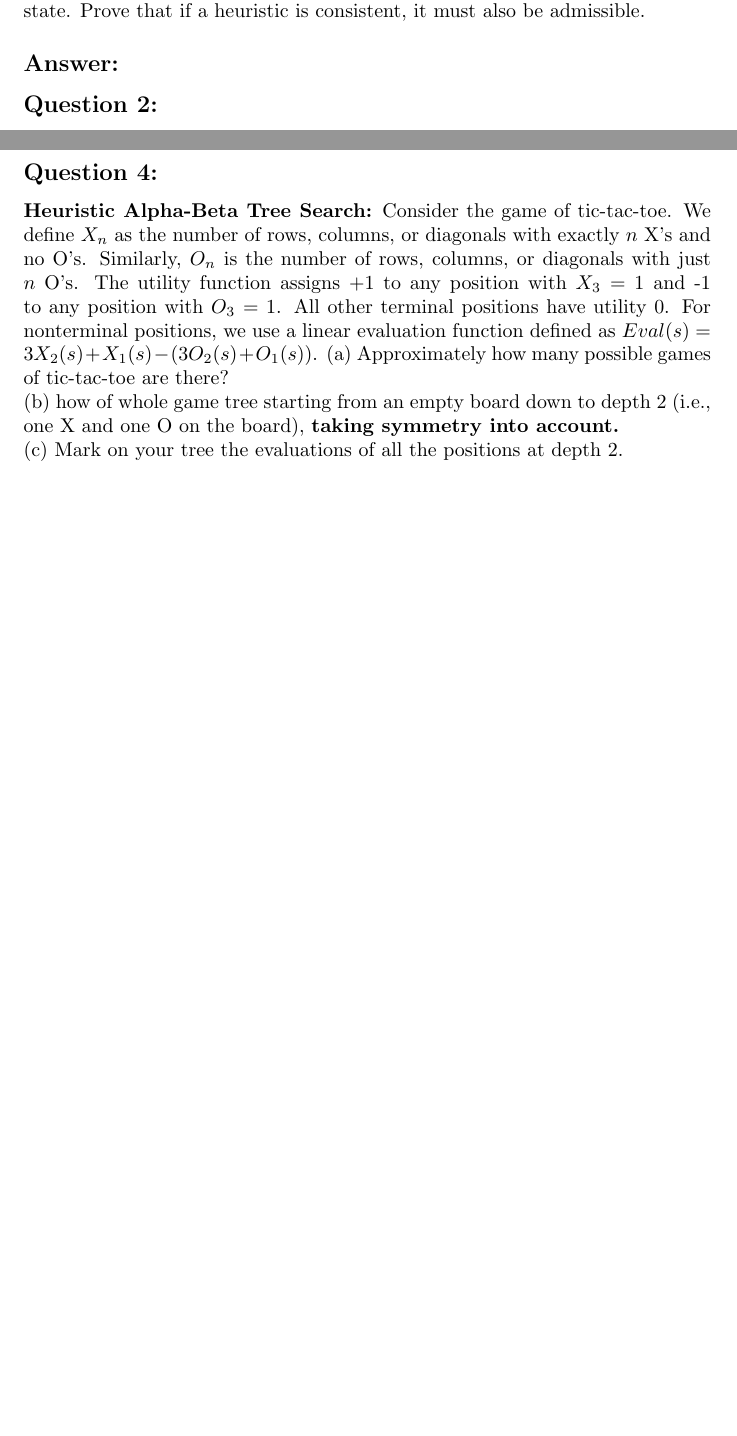
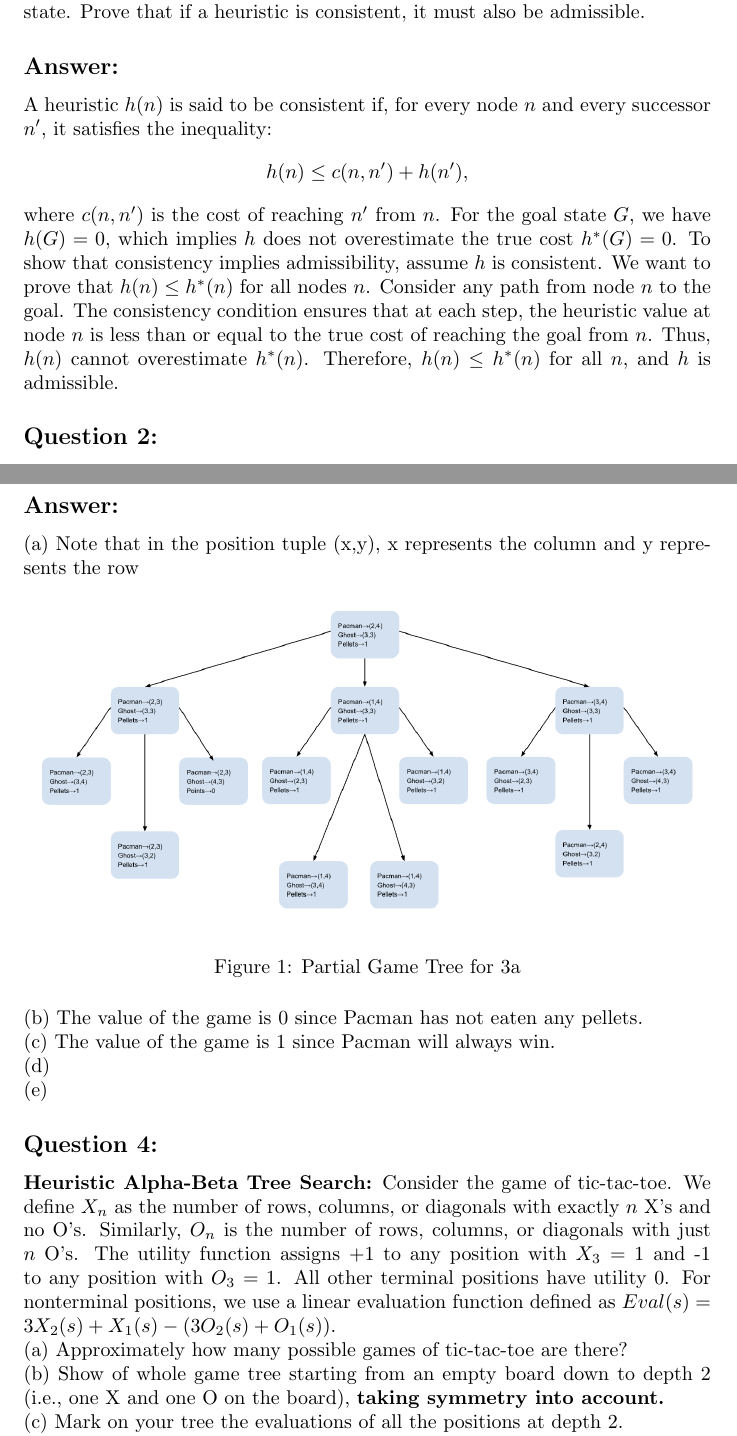
Before and after one commit to AmBha21/ai, a LaTeX problem sheet (hw2/hw2.tex): two parts of pages 1 and 2 of 3 before the commit and two parts of pages 1 and 3 of 5 after it, joined at a grey line, cut so that both start at the same text, the shorter picture padded with empty space. Compiled offline with pdfLaTeX.

Commit message:
Committing current progress, missing 2d, 3c, 3d

```diff
--- a/hw2/hw2.tex
+++ b/hw2/hw2.tex
@@ -1,6 +1,7 @@
 \documentclass{article}
 \usepackage[utf8]{inputenc}
 \usepackage{amsmath}
+\usepackage{graphicx}
 
 \title{Homework 2}
 \author{Amol Bhagavathi}
@@ -12,6 +13,14 @@
 \subsection*{Question 1:}
 \textbf{Admissibility and Consistency:} Consider a search space with a single goal state. Prove that if a heuristic is consistent, it must also be admissible.
 \subsection*{Answer:}
+A heuristic \( h(n) \) is said to be consistent if, for every node \( n \) and every successor \( n' \), it satisfies the inequality:
+\[
+h(n) \leq c(n, n') + h(n'),
+\]
+where \( c(n, n') \) is the cost of reaching \( n' \) from \( n \). For the goal state \( G \), we have \( h(G) = 0 \), which implies \( h \) does not overestimate the true cost \( h^*(G) = 0 \).
+To show that consistency implies admissibility, assume \( h \) is consistent. We want to prove that \( h(n) \leq h^*(n) \) for all nodes \( n \).
+Consider any path from node \( n \) to the goal. The consistency condition ensures that at each step, the heuristic value at node \( n \) is less than or equal to the true cost of reaching the goal from \( n \). Thus, \( h(n) \) cannot overestimate \( h^*(n) \).
+Therefore, \( h(n) \leq h^*(n) \) for all \( n \), and \( h \) is admissible.
 
 \subsection*{Question 2:}
 \textbf{Search:} Our friend pacman has been dropped into a new 4x4 maze. We notice that there are five food pellets and their position is given to us. Pacman starts at (4,3) as shown in the figure below. As always, Pacman can move UP, DOWN, LEFT, and RIGHT whenever possible. Pacman is very hungry and wants to eat all five food pallets. One of your classmate recalls that she can use search algorithm to help Pacman. So she begins formulating the search problems.
@@ -64,12 +73,32 @@ partial game tree is drawn below and the leaf nodes were scored using some evalu
 \\
 (e) Reorder the leaf nodes such that the number of nodes not visited by Alpha-Beta pruning is maximized, assuming we explore the tree from left to right.
 (ii) Now, you are free to re-order children at each level. Redraw the tree with the new ordering such that the maximum level of pruning is achieved.
+
+\subsection*{Answer:}
+(a) Note that in the position tuple (x,y), x represents the column and y represents the row
+\begin{figure}[h]
+    \centering
+    \includegraphics[width=1\textwidth]{part3a.png}
+    \caption{Partial Game Tree for 3a}
+    \label{fig:sample}
+\end{figure}
+\\
+(b) The value of the game is 0 since Pacman has not eaten any pellets.
+\\
+(c) The value of the game is 1 since Pacman will always win.
+\\
+(d)
+\\
+(e)
+
+
 \subsection*{Question 4:}
 \textbf{Heuristic Alpha-Beta Tree Search:} Consider the game of tic-tac-toe. We
 define $X_n$ as the number of rows, columns, or diagonals with exactly $n $ X's and no O's. Similarly, $O_n$ is the number of rows, columns, or diagonals with just $n$ O's. The utility function assigns +1 to any position with $X_3$ = 1 and -1 to any position with $O_3$ = 1. All other terminal positions have utility 0. For nonterminal positions, we use a linear evaluation function defined as $Eval(s) = 3X_2(s) + X_1(s) - (3O_2(s) + O_1(s))$.
+\\
 (a) Approximately how many possible games of tic-tac-toe are there?
 \\
-(b) how of whole game tree starting from an empty board down to depth 2 (i.e., one X
+(b) Show of whole game tree starting from an empty board down to depth 2 (i.e., one X
 and one O on the board), \textbf{taking symmetry into account.}
 \\
 (c) Mark on your tree the evaluations of all the positions at depth 2.
```
Also changed, not shown: hw2/hw2.pdf, hw2/part3a.png (added), hw2/part4b.png (added), hw2/part4c.png (added), hw2/part4d.png (added), hw2/part4e.png (added), hw2/hw2.tex (40 more changed lines).
